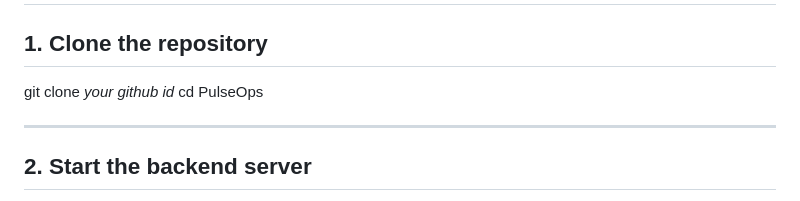
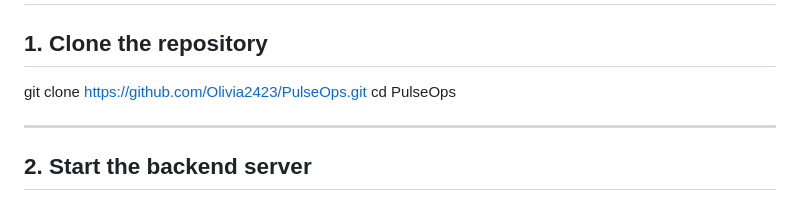
Before and after one commit to Olivia2423/PulseOps, a Markdown page: README.md, the part around the change. GitHub-like rendering.

Commit message:
Update clone command with correct repository URL

```diff
--- a/README.md
+++ b/README.md
@@ -163,7 +163,7 @@ The repository is structured as a monorepo separating the mobile client and back
 # Running the Project
 
 ## 1. Clone the repository
-git clone *your github id*
+git clone https://github.com/Olivia2423/PulseOps.git
 cd PulseOps
 
 ---
```
